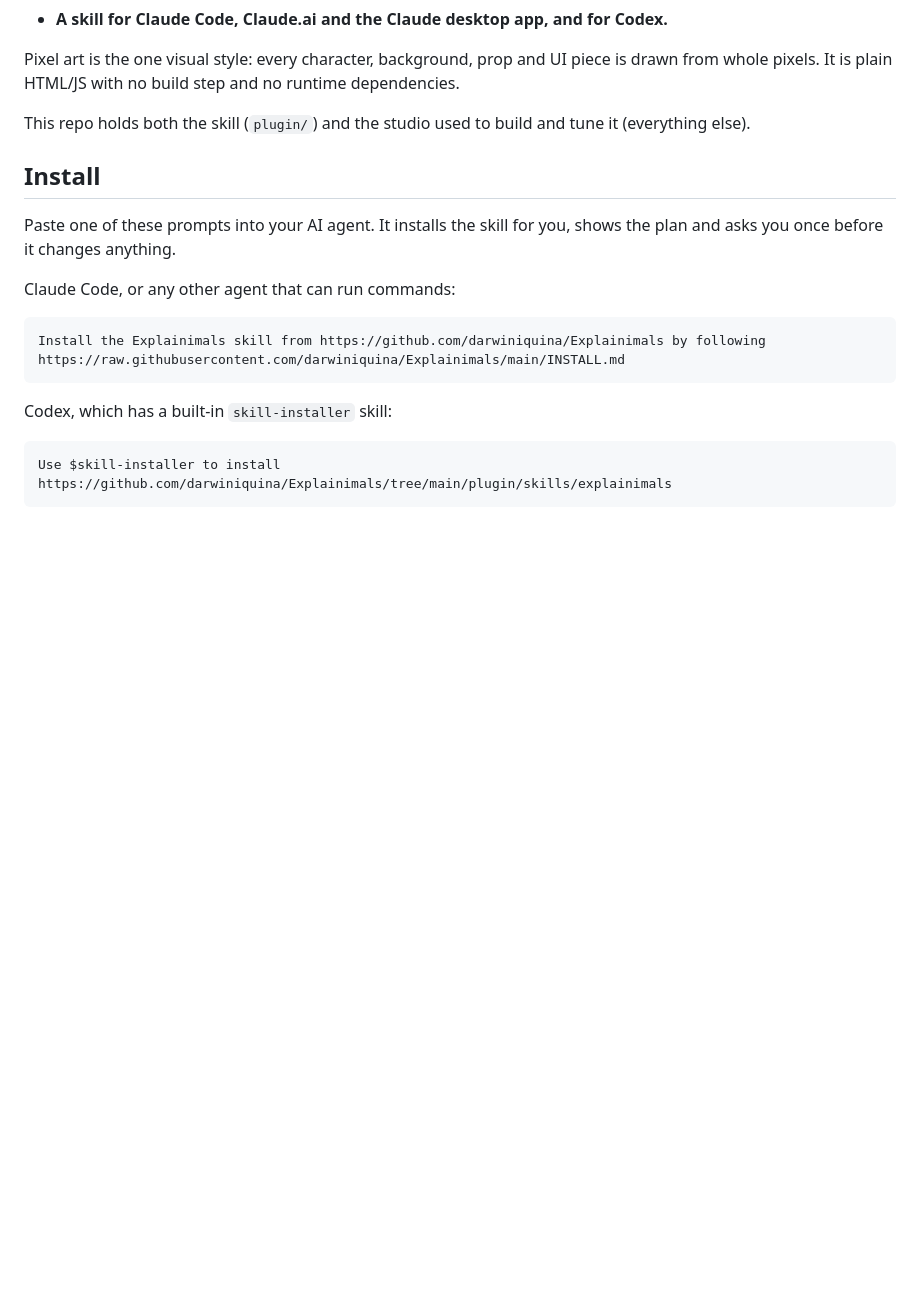
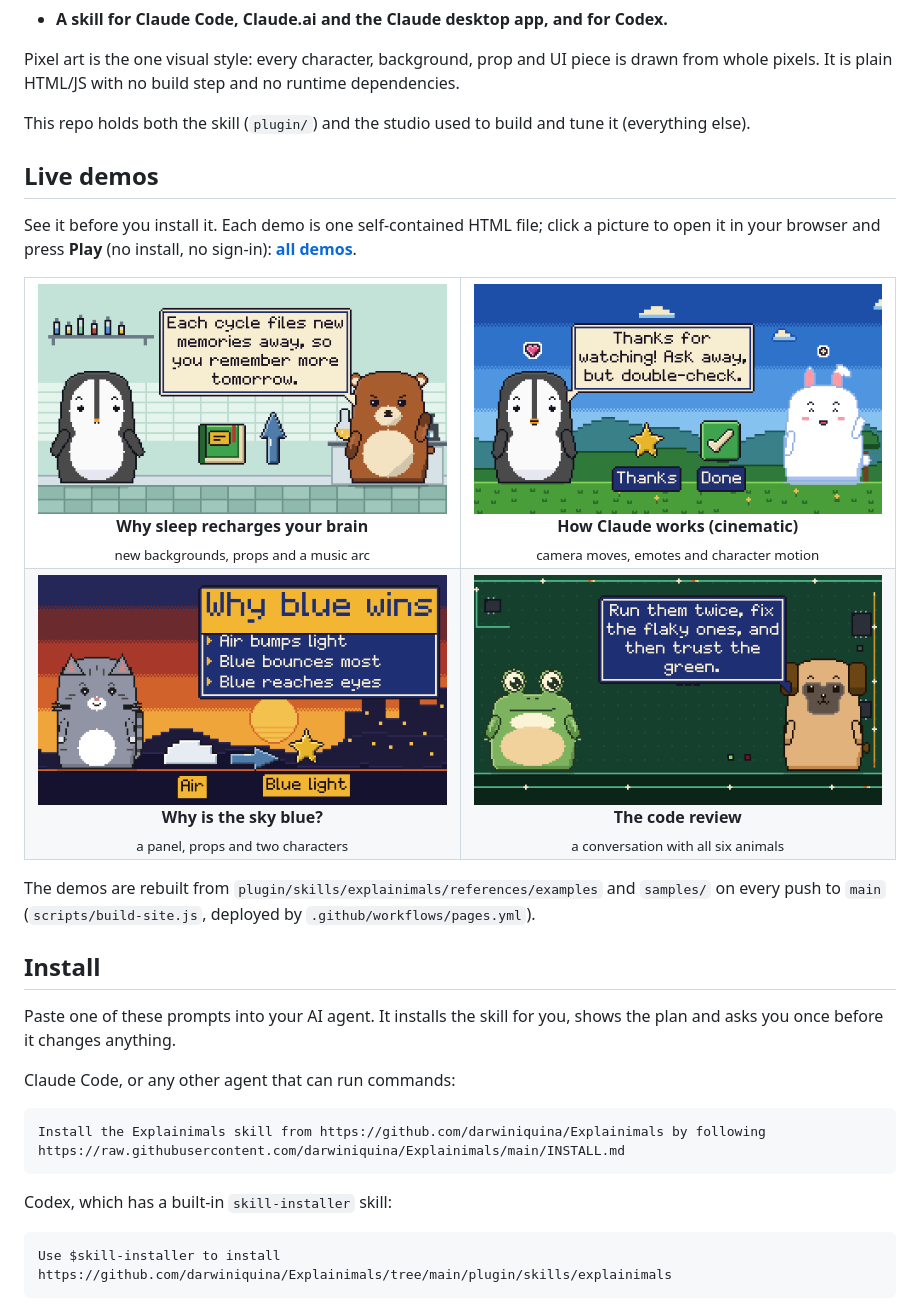
Before and after one commit to darwiniquina/Explainimals, a Markdown page: README.md, the part around the change. GitHub-like rendering; pictures changed too: docs/previews/code-review-chat.png (added), docs/previews/how-claude-works-cinematic.png (added), docs/previews/sky-blue.png (added); blank space fills up the shorter version.

```diff
--- a/README.md
+++ b/README.md
@@ -51,6 +51,35 @@ Any AI that can write JSON and run Node (Claude, Codex or others) can drive it,
 Pixel art is the one visual style: every character, background, prop and UI piece is drawn from whole pixels. It is plain HTML/JS with no build step and no runtime dependencies.
 
 This repo holds both the skill (`plugin/`) and the studio used to build and tune it (everything else).
+
+## Live demos
+
+See it before you install it. Each demo is one self-contained HTML file; click a picture to open it in your browser and press **Play** (no install, no sign-in): **[all demos](https://darwiniquina.github.io/Explainimals/)**.
+
+<table>
+  <tr>
+    <td align="center" width="50%">
+      <a href="https://darwiniquina.github.io/Explainimals/sleep-recharges-brain.html"><img src="docs/previews/sleep-recharges-brain.png" alt="Why sleep recharges your brain" width="100%"></a><br>
+      <b>Why sleep recharges your brain</b><br><sub>new backgrounds, props and a music arc</sub>
+    </td>
+    <td align="center" width="50%">
+      <a href="https://darwiniquina.github.io/Explainimals/how-claude-works-cinematic.html"><img src="docs/previews/how-claude-works-cinematic.png" alt="How Claude works (cinematic)" width="100%"></a><br>
+      <b>How Claude works (cinematic)</b><br><sub>camera moves, emotes and character motion</sub>
+    </td>
+  </tr>
+  <tr>
+    <td align="center" width="50%">
+      <a href="https://darwiniquina.github.io/Explainimals/sky-blue.html"><img src="docs/previews/sky-blue.png" alt="Why is the sky blue?" width="100%"></a><br>
+      <b>Why is the sky blue?</b><br><sub>a panel, props and two characters</sub>
+    </td>
+    <td align="center" width="50%">
+      <a href="https://darwiniquina.github.io/Explainimals/code-review-chat.html"><img src="docs/previews/code-review-chat.png" alt="The code review" width="100%"></a><br>
+      <b>The code review</b><br><sub>a conversation with all six animals</sub>
+    </td>
+  </tr>
+</table>
+
+The demos are rebuilt from `plugin/skills/explainimals/references/examples` and `samples/` on every push to `main` (`scripts/build-site.js`, deployed by `.github/workflows/pages.yml`).
 
 ## Install
 
```
Also changed, not shown: 5 other files.
